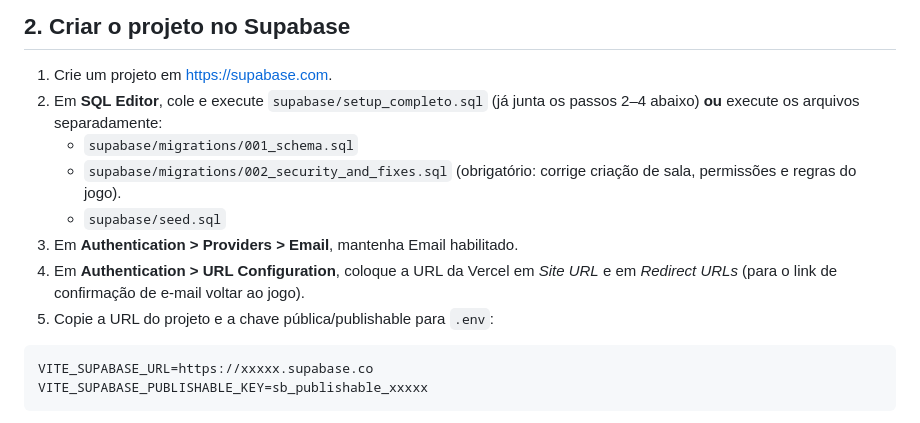
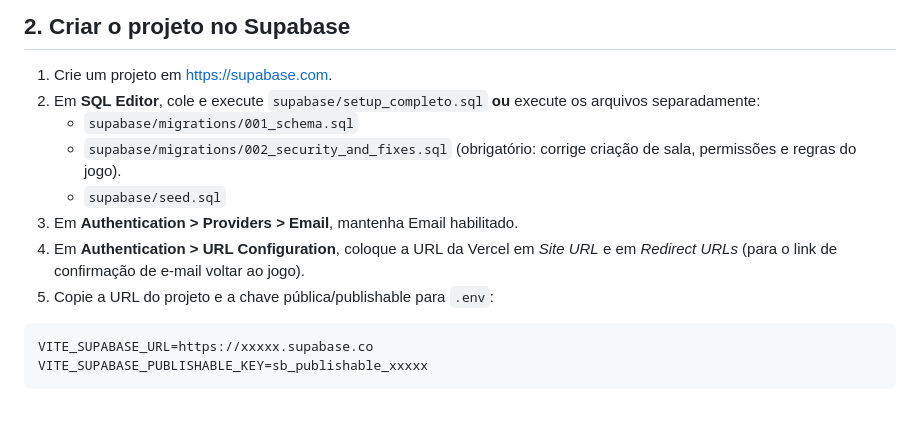
Before and after one commit to dsvdiego252-web/quem_sou_eu, a Markdown page: README.md, the part around the change. GitHub-like rendering.

Commit message:
Corrige numeração do README
Co-Authored-By: Claude Opus 5.5 <noreply@anthropic.com>
Claude-Session: https://claude.ai/code/session_01HVfNwxZfScMcq3hXBYSWgQ

````diff
--- a/README.md
+++ b/README.md
@@ -35,13 +35,13 @@ Sem `.env` configurado, a aplicação entra automaticamente em modo demonstraç
 ## 2. Criar o projeto no Supabase
 
 1. Crie um projeto em https://supabase.com.
-2. Em **SQL Editor**, cole e execute `supabase/setup_completo.sql` (já junta os passos 2–4 abaixo) **ou** execute os arquivos separadamente:
+2. Em **SQL Editor**, cole e execute `supabase/setup_completo.sql` **ou** execute os arquivos separadamente:
    - `supabase/migrations/001_schema.sql`
    - `supabase/migrations/002_security_and_fixes.sql` (obrigatório: corrige criação de sala, permissões e regras do jogo).
    - `supabase/seed.sql`
-5. Em **Authentication > Providers > Email**, mantenha Email habilitado.
-6. Em **Authentication > URL Configuration**, coloque a URL da Vercel em *Site URL* e em *Redirect URLs* (para o link de confirmação de e-mail voltar ao jogo).
-7. Copie a URL do projeto e a chave pública/publishable para `.env`:
+3. Em **Authentication > Providers > Email**, mantenha Email habilitado.
+4. Em **Authentication > URL Configuration**, coloque a URL da Vercel em *Site URL* e em *Redirect URLs* (para o link de confirmação de e-mail voltar ao jogo).
+5. Copie a URL do projeto e a chave pública/publishable para `.env`:
 
 ```env
 VITE_SUPABASE_URL=https://xxxxx.supabase.co
````
